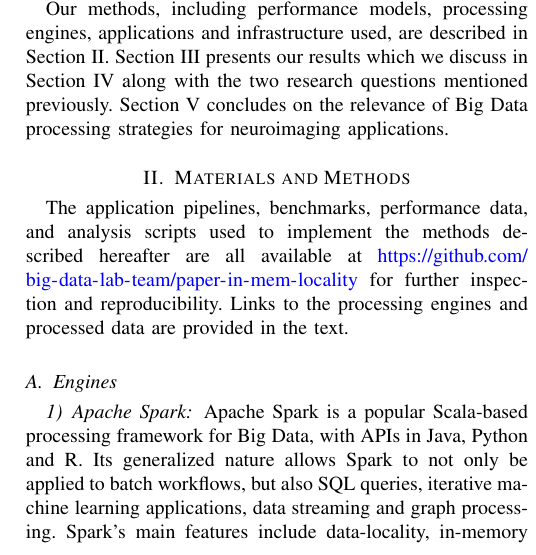
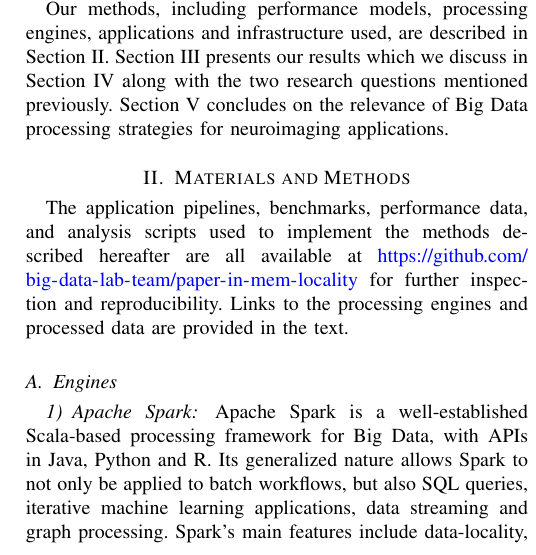
Before and after one commit to big-data-lab-team/paper-in-mem-locality, a LaTeX paper (paper.tex): part of one column of page 2 of 11, cut so that both start at the same text. Compiled offline with pdfLaTeX.

Commit message:
word change

```diff
--- a/paper.tex
+++ b/paper.tex
@@ -211,7 +211,7 @@ and processed data are provided in the text.
 
 \subsubsection{Apache Spark}
 
-Apache Spark is a popular Scala-based processing framework for Big Data, with
+Apache Spark is a well-established Scala-based processing framework for Big Data, with
 APIs in Java, Python and R. Its
 generalized nature allows Spark to not only be applied to batch workflows,
 but also SQL queries, iterative machine learning applications,
```
